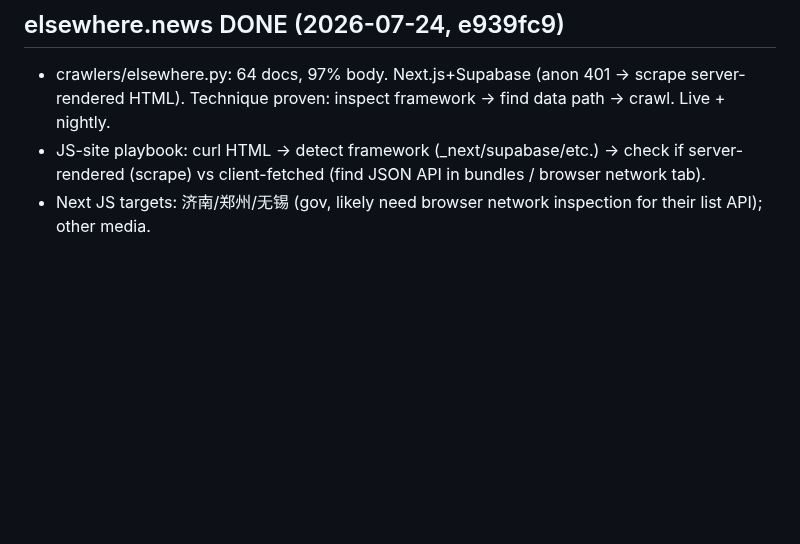
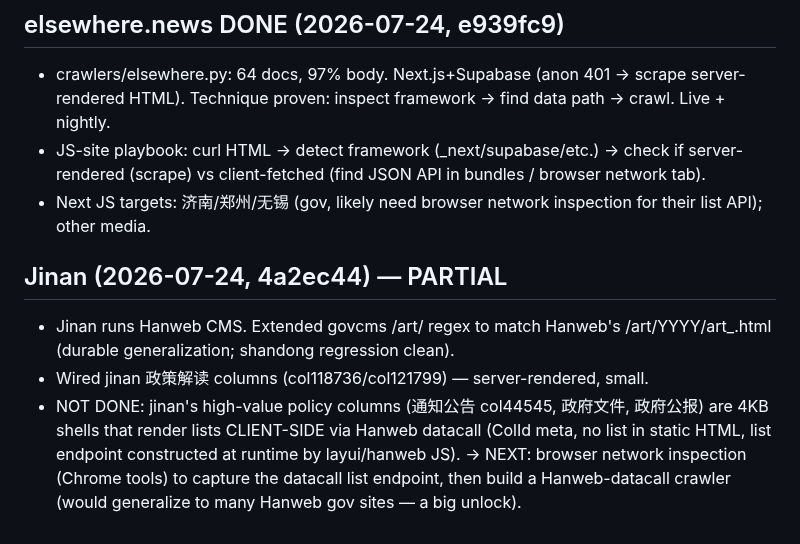
Before and after one commit to hulelan/china-governance, a Markdown page: docs/working/todos.md, the part around the change. GitHub-like rendering; blank space fills up the shorter version.

Commit message:
todos: jinan partial (Hanweb /art/ done; datacall policy cols need browser)

```diff
--- a/docs/working/todos.md
+++ b/docs/working/todos.md
@@ -197,3 +197,14 @@ govcms EXPANSION TODO (reachable central bodies still needing sections found):
 - crawlers/elsewhere.py: 64 docs, 97% body. Next.js+Supabase (anon 401 → scrape server-rendered HTML). Technique proven: inspect framework → find data path → crawl. Live + nightly.
 - JS-site playbook: curl HTML → detect framework (_next/supabase/etc.) → check if server-rendered (scrape) vs client-fetched (find JSON API in bundles / browser network tab).
 - Next JS targets: 济南/郑州/无锡 (gov, likely need browser network inspection for their list API); other media.
+
+## Jinan (2026-07-24, 4a2ec44) — PARTIAL
+- Jinan runs Hanweb CMS. Extended govcms /art/ regex to match Hanweb's
+  /art/YYYY/art_<hex>.html (durable generalization; shandong regression clean).
+- Wired jinan 政策解读 columns (col118736/col121799) — server-rendered, small.
+- NOT DONE: jinan's high-value policy columns (通知公告 col44545, 政府文件, 政府公报)
+  are 4KB shells that render lists CLIENT-SIDE via Hanweb datacall (ColId meta,
+  no list in static HTML, list endpoint constructed at runtime by layui/hanweb JS).
+  → NEXT: browser network inspection (Chrome tools) to capture the datacall list
+  endpoint, then build a Hanweb-datacall crawler (would generalize to many Hanweb
+  gov sites — a big unlock).
```
